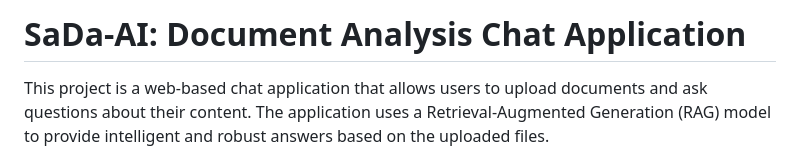
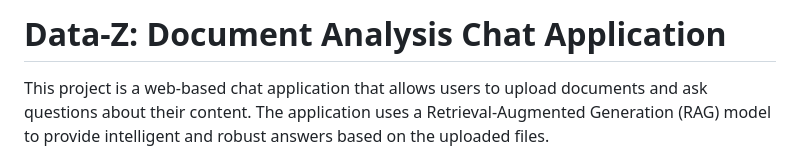
Before and after one commit to RamiRGH/SaDa-AI, a Markdown page: README.md, the part around the change. GitHub-like rendering.

```diff
--- a/README.md
+++ b/README.md
@@ -1,4 +1,4 @@
-# SaDa-AI: Document Analysis Chat Application
+# Data-Z: Document Analysis Chat Application
 
 This project is a web-based chat application that allows users to upload documents and ask questions about their content. The application uses a Retrieval-Augmented Generation (RAG) model to provide intelligent and robust answers based on the uploaded files.
 
```
